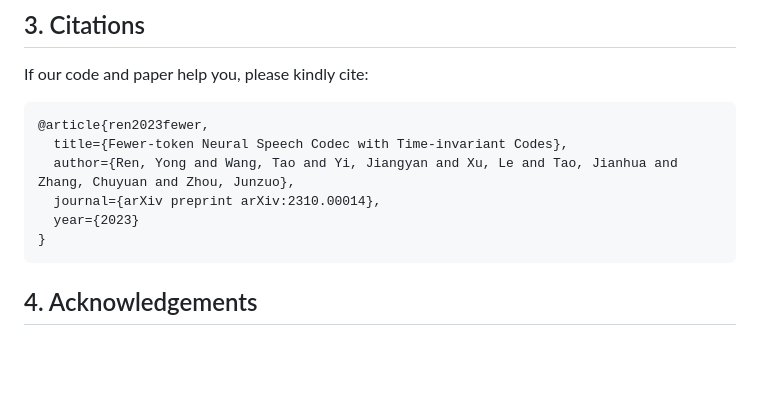
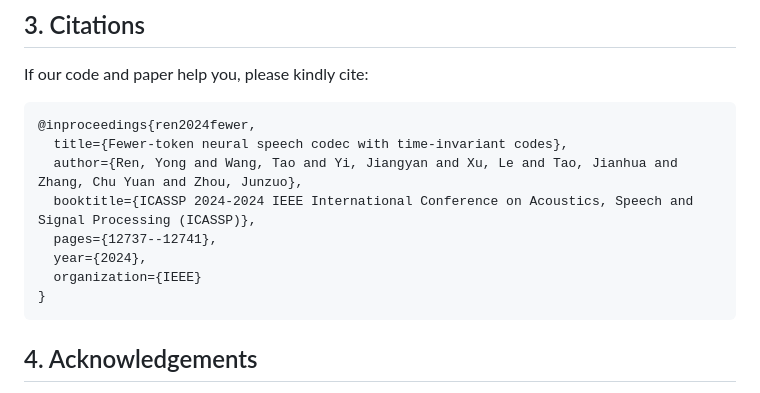
Before and after one commit to y-ren16/TiCodec, a Markdown page: README.md, the part around the change. GitHub-like rendering; blank space fills up the shorter version.

````diff
--- a/README.md
+++ b/README.md
@@ -58,11 +58,13 @@ python metrics.py
 ## 3. Citations
 If our code and paper help you, please kindly cite:
 ```
-@article{ren2023fewer,
-  title={Fewer-token Neural Speech Codec with Time-invariant Codes},
-  author={Ren, Yong and Wang, Tao and Yi, Jiangyan and Xu, Le and Tao, Jianhua and Zhang, Chuyuan and Zhou, Junzuo},
-  journal={arXiv preprint arXiv:2310.00014},
-  year={2023}
+@inproceedings{ren2024fewer,
+  title={Fewer-token neural speech codec with time-invariant codes},
+  author={Ren, Yong and Wang, Tao and Yi, Jiangyan and Xu, Le and Tao, Jianhua and Zhang, Chu Yuan and Zhou, Junzuo},
+  booktitle={ICASSP 2024-2024 IEEE International Conference on Acoustics, Speech and Signal Processing (ICASSP)},
+  pages={12737--12741},
+  year={2024},
+  organization={IEEE}
 }
 ```
 
````
